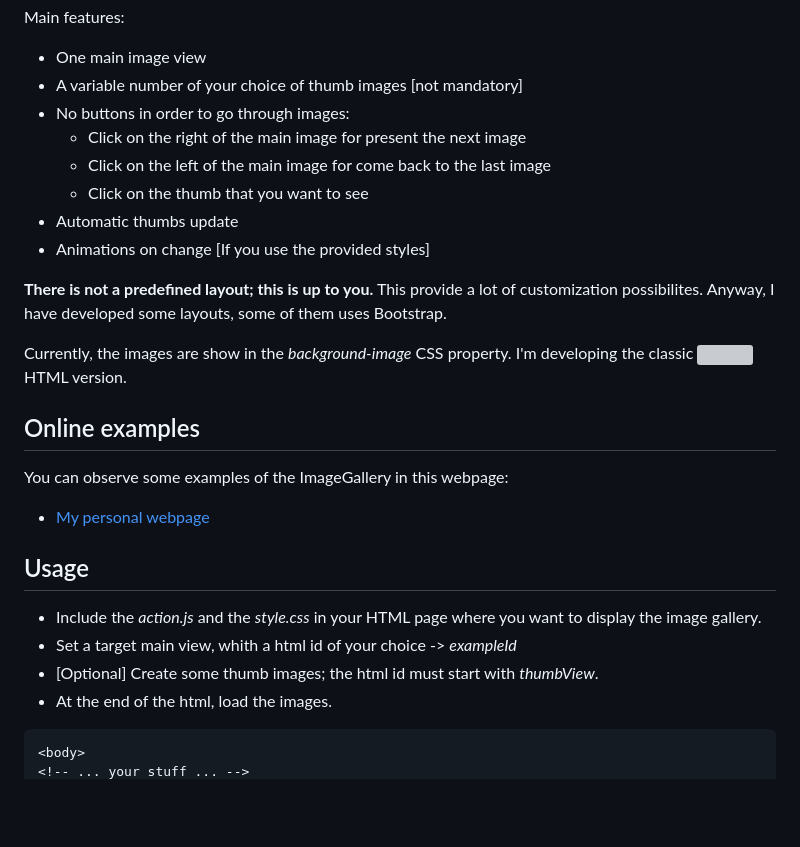
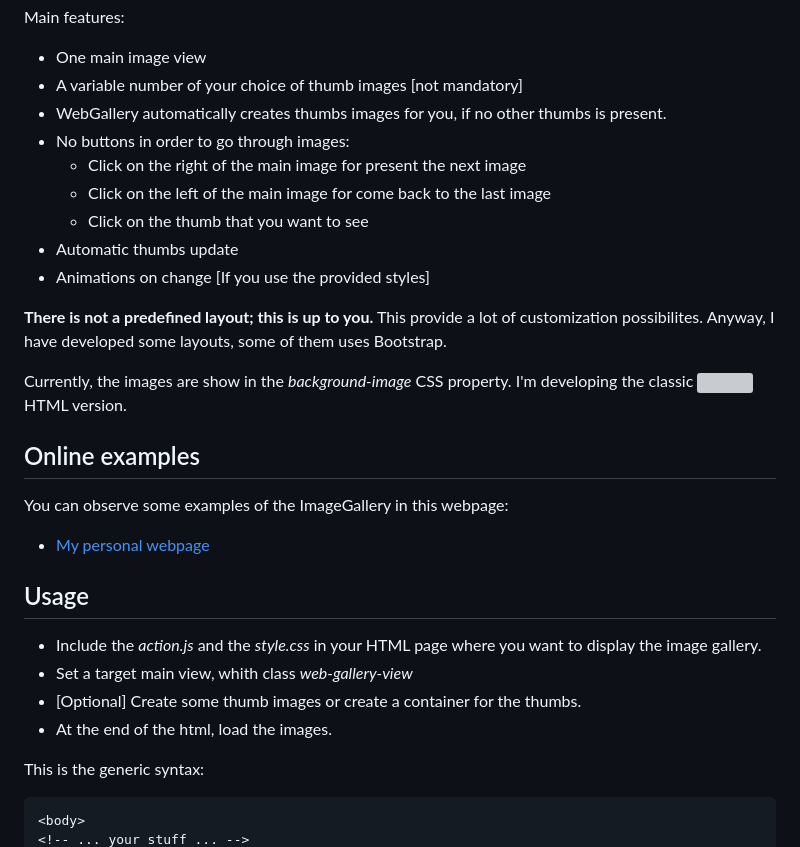
Before and after one commit to adda25/WebImageViewer, a Markdown page: README.md, the part around one of its changes. Drawn GitHub-style; blank space fills up the shorter version; grey boxes are pictures that could not be loaded.

````diff
--- a/README.md
+++ b/README.md
@@ -8,6 +8,8 @@ Main features:
 
 * One main image view
 * A variable number of your choice of thumb images [not mandatory]
+* WebGallery automatically creates thumbs images for you, if no other
+  thumbs is present.
 * No buttons in order to go through images:
   * Click on the right of the main image for present the next image
   * Click on the left of the main image for come back to the last image
@@ -15,13 +17,14 @@ Main features:
 * Automatic thumbs update
 * Animations on change [If you use the provided styles]
 
+
 **There is not a predefined layout; this is up to you.**
 This provide a lot of customization possibilites.
 Anyway, I have developed some layouts, some of them uses
 Bootstrap.
 
 Currently, the images are show in the *background-image* CSS property.
-I'm developing the classic *<img>* HTML version.
+I'm developing the classic <img> HTML version.
 
 ## Online examples
 You can observe some examples of the ImageGallery
@@ -32,9 +35,11 @@ in this webpage:
 ## Usage
 * Include the *action.js* and the *style.css* in your HTML page where
   you want to display the image gallery.
-* Set a target main view, whith a html id of your choice -> *exampleId*
-* [Optional] Create some thumb images; the html id must start with *thumbView*.
+* Set a target main view, whith class *web-gallery-view*
+* [Optional] Create some thumb images or create a container for the thumbs.
 * At the end of the html, load the images.
+
+This is the generic syntax:
 
 ```html
 <body>
````
Also changed, not shown: other parts of README.md (+103 -60 lines), custom-example-1.png (added), horizontal-example.png (added), t2.png (deleted), vertical-example.png (added), 11 other files.
